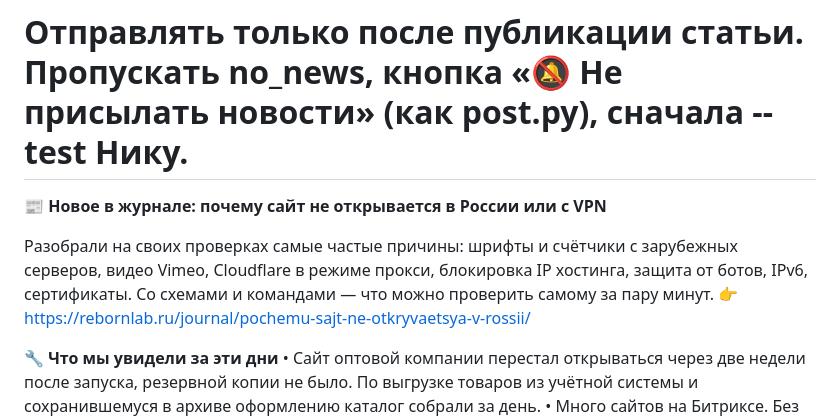
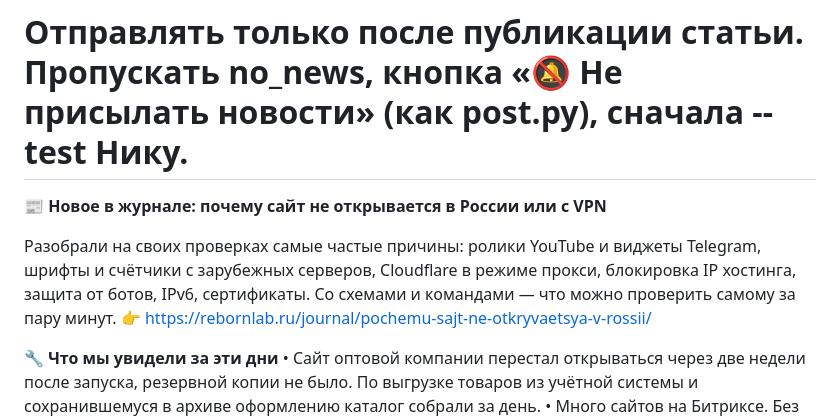
Before and after one commit to balibudda/rebornlab, a Markdown page: drafts/rassylka-dostupnost.md, the part around the change. GitHub-like rendering.

Commit message:
рассылка: YouTube и Telegram вместо Vimeo

```diff
--- a/drafts/rassylka-dostupnost.md
+++ b/drafts/rassylka-dostupnost.md
@@ -3,7 +3,7 @@
 
 📰 <b>Новое в журнале: почему сайт не открывается в России или с VPN</b>
 
-Разобрали на своих проверках самые частые причины: шрифты и счётчики с зарубежных серверов, видео Vimeo, Cloudflare в режиме прокси, блокировка IP хостинга, защита от ботов, IPv6, сертификаты. Со схемами и командами — что можно проверить самому за пару минут.
+Разобрали на своих проверках самые частые причины: ролики YouTube и виджеты Telegram, шрифты и счётчики с зарубежных серверов, Cloudflare в режиме прокси, блокировка IP хостинга, защита от ботов, IPv6, сертификаты. Со схемами и командами — что можно проверить самому за пару минут.
 👉 https://rebornlab.ru/journal/pochemu-sajt-ne-otkryvaetsya-v-rossii/
 
 🔧 <b>Что мы увидели за эти дни</b>
```
